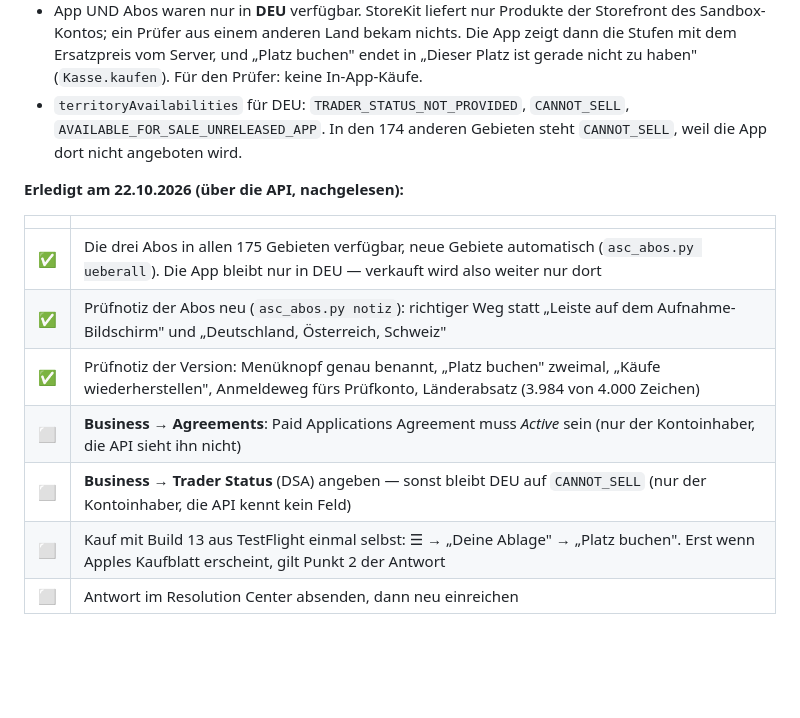
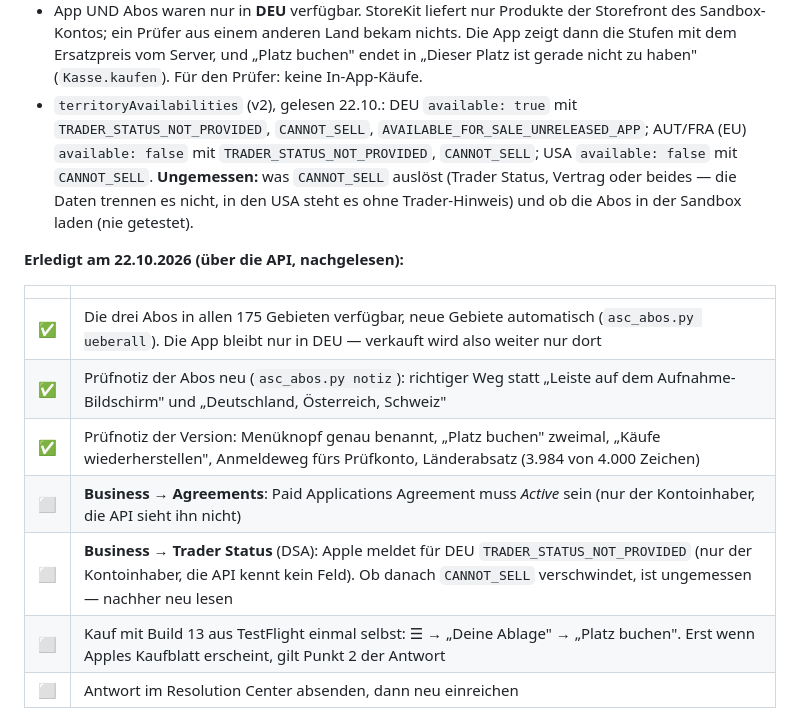
Before and after one commit to C-0711/babu, a Markdown page: docs/apple-antwort-2-1b-iap.md, the part around the change. GitHub-like rendering; blank space fills up the shorter version.

Commit message:
Der Befund zu CANNOT_SELL sagt jetzt, was gelesen ist — nicht, was ich schloss
Im Dokument stand „Trader Status angeben — sonst bleibt DEU auf
CANNOT_SELL" und „in den 174 anderen Gebieten, weil die App dort nicht
angeboten wird". Beides war ein Schluss, kein Messwert. Gelesen ist nur:
DEU Trader-Hinweis + CANNOT_SELL + unveroeffentlicht, AUT/FRA Trader +
CANNOT_SELL, USA nur CANNOT_SELL. Was CANNOT_SELL ausloest, trennen die
Daten nicht, und ob die Abos in der Sandbox laden, hat niemand getestet.

Co-Authored-By: Claude Opus 5.5 <noreply@anthropic.com>

```diff
--- a/docs/apple-antwort-2-1b-iap.md
+++ b/docs/apple-antwort-2-1b-iap.md
@@ -14,9 +14,13 @@ Einschränkung nach Storefront/Region/Gerät, Paid Applications Agreement.
   nichts. Die App zeigt dann die Stufen mit dem Ersatzpreis vom Server, und
   „Platz buchen" endet in „Dieser Platz ist gerade nicht zu haben"
   (`Kasse.kaufen`). Für den Prüfer: keine In-App-Käufe.
-- `territoryAvailabilities` für DEU: `TRADER_STATUS_NOT_PROVIDED`,
-  `CANNOT_SELL`, `AVAILABLE_FOR_SALE_UNRELEASED_APP`. In den 174 anderen
-  Gebieten steht `CANNOT_SELL`, weil die App dort nicht angeboten wird.
+- `territoryAvailabilities` (v2), gelesen 22.10.: DEU `available: true` mit
+  `TRADER_STATUS_NOT_PROVIDED`, `CANNOT_SELL`, `AVAILABLE_FOR_SALE_UNRELEASED_APP`;
+  AUT/FRA (EU) `available: false` mit `TRADER_STATUS_NOT_PROVIDED`, `CANNOT_SELL`;
+  USA `available: false` mit `CANNOT_SELL`. **Ungemessen:** was `CANNOT_SELL`
+  auslöst (Trader Status, Vertrag oder beides — die Daten trennen es nicht,
+  in den USA steht es ohne Trader-Hinweis) und ob die Abos in der Sandbox
+  laden (nie getestet).
 
 **Erledigt am 22.10.2026 (über die API, nachgelesen):**
 
@@ -26,7 +30,7 @@ Einschränkung nach Storefront/Region/Gerät, Paid Applications Agreement.
 | ✅ | Prüfnotiz der Abos neu (`asc_abos.py notiz`): richtiger Weg statt „Leiste auf dem Aufnahme-Bildschirm" und „Deutschland, Österreich, Schweiz" |
 | ✅ | Prüfnotiz der Version: Menüknopf genau benannt, „Platz buchen" zweimal, „Käufe wiederherstellen", Anmeldeweg fürs Prüfkonto, Länderabsatz (3.984 von 4.000 Zeichen) |
 | ⬜ | **Business → Agreements**: Paid Applications Agreement muss *Active* sein (nur der Kontoinhaber, die API sieht ihn nicht) |
-| ⬜ | **Business → Trader Status** (DSA) angeben — sonst bleibt DEU auf `CANNOT_SELL` (nur der Kontoinhaber, die API kennt kein Feld) |
+| ⬜ | **Business → Trader Status** (DSA): Apple meldet für DEU `TRADER_STATUS_NOT_PROVIDED` (nur der Kontoinhaber, die API kennt kein Feld). Ob danach `CANNOT_SELL` verschwindet, ist ungemessen — nachher neu lesen |
 | ⬜ | Kauf mit Build 13 aus TestFlight einmal selbst: ☰ → „Deine Ablage" → „Platz buchen". Erst wenn Apples Kaufblatt erscheint, gilt Punkt 2 der Antwort |
 | ⬜ | Antwort im Resolution Center absenden, dann neu einreichen |
 
```
